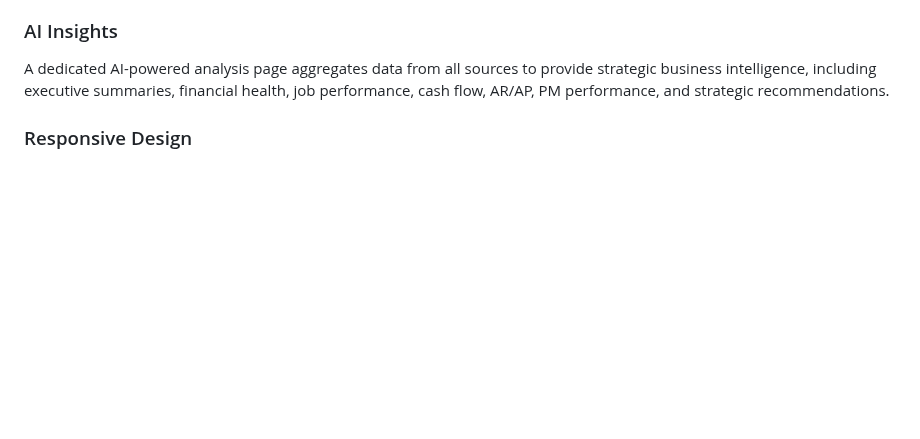
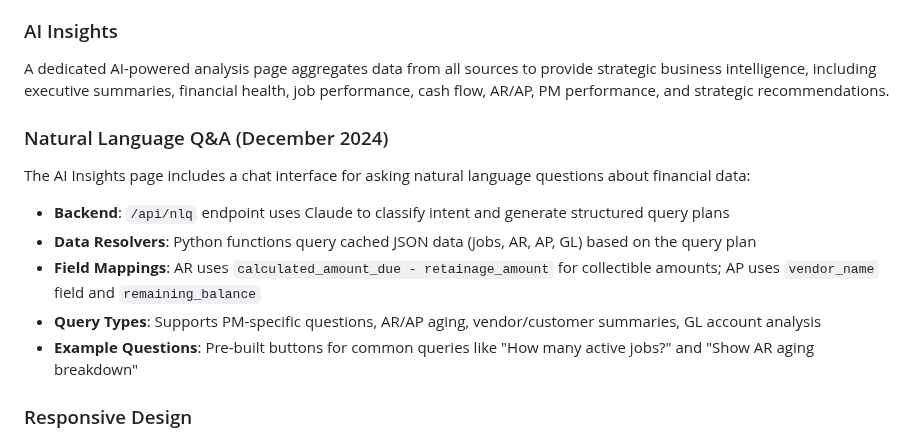
Before and after one commit to josh987123/ftg-dashboard, a Markdown page: replit.md, the part around the change. GitHub-like rendering; blank space fills up the shorter version.

Commit message:
Update documentation to include natural language Q&A feature
Add documentation for the new Natural Language Q&A feature in replit.md, detailing its backend, data resolvers, field mappings, and supported query types.

Replit-Commit-Author: Agent
Replit-Commit-Session-Id: e9ba5a1b-3690-46b8-8674-af9e9e991821
Replit-Commit-Checkpoint-Type: full_checkpoint
Replit-Commit-Event-Id: d3ee3c51-759f-43da-b1a6-ee5a3897b6cf
Replit-Commit-Screenshot-Url: https://storage.googleapis.com/screenshot-production-us-central1/c17d42db-48c9-4c77-89de-64c10eeee202/e9ba5a1b-3690-46b8-8674-af9e9e991821/ZSJitPB
Replit-Helium-Checkpoint-Created: true

```diff
--- a/replit.md
+++ b/replit.md
@@ -51,6 +51,14 @@ The dashboard provides several key views for financial analysis:
 
 ### AI Insights
 A dedicated AI-powered analysis page aggregates data from all sources to provide strategic business intelligence, including executive summaries, financial health, job performance, cash flow, AR/AP, PM performance, and strategic recommendations.
+
+### Natural Language Q&A (December 2024)
+The AI Insights page includes a chat interface for asking natural language questions about financial data:
+- **Backend**: `/api/nlq` endpoint uses Claude to classify intent and generate structured query plans
+- **Data Resolvers**: Python functions query cached JSON data (jobs, AR, AP, GL) based on the query plan
+- **Field Mappings**: AR uses `calculated_amount_due - retainage_amount` for collectible amounts; AP uses `vendor_name` field and `remaining_balance`
+- **Query Types**: Supports PM-specific questions, AR/AP aging, vendor/customer summaries, GL account analysis
+- **Example Questions**: Pre-built buttons for common queries like "How many active jobs?" and "Show AR aging breakdown"
 
 ### Responsive Design
 The application uses a mobile-first approach with a responsive sidebar, hamburger menu, and CSS flexbox layouts. A dedicated "LANDSCAPE MOBILE/TABLET COMPATIBILITY" section in `style.css` provides orientation-aware media queries (`@media (orientation: landscape)`) to ensure proper display on phones and tablets in landscape mode. This includes horizontal metric tile layouts, readable font sizes (14px minimum for values, 9px for labels), and appropriate chart sizing.
```
